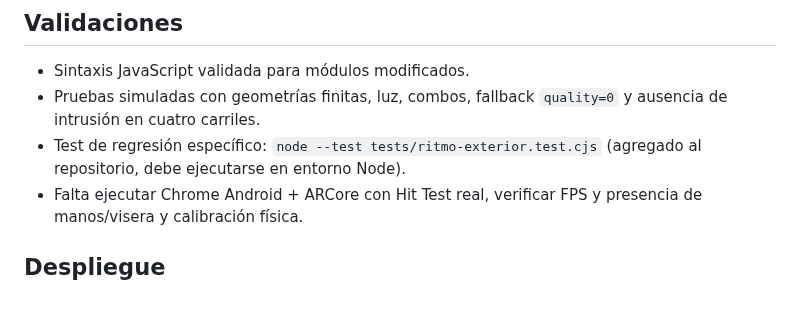
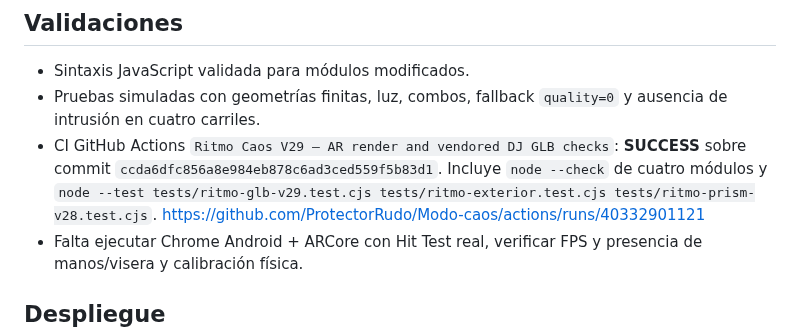
Before and after one commit to ProtectorRudo/Modo-caos, a Markdown page: docs/RITMO_DJ_V29.md, the part around the change. Drawn GitHub-style; blank space fills up the shorter version.

Commit message:
docs(ritmo): record passing V29 CI including vendored CC0 GLBs and V28 regression

```diff
--- a/docs/RITMO_DJ_V29.md
+++ b/docs/RITMO_DJ_V29.md
@@ -26,7 +26,7 @@
 ## Validaciones
 - Sintaxis JavaScript validada para módulos modificados.
 - Pruebas simuladas con geometrías finitas, luz, combos, fallback `quality=0` y ausencia de intrusión en cuatro carriles.
-- Test de regresión específico: `node --test tests/ritmo-exterior.test.cjs` (agregado al repositorio, debe ejecutarse en entorno Node).
+- CI GitHub Actions `Ritmo Caos V29 — AR render and vendored DJ GLB checks`: **SUCCESS** sobre commit `ccda6dfc856a8e984eb878c6ad3ced559f5b83d1`. Incluye `node --check` de cuatro módulos y `node --test tests/ritmo-glb-v29.test.cjs tests/ritmo-exterior.test.cjs tests/ritmo-prism-v28.test.cjs`. https://github.com/ProtectorRudo/Modo-caos/actions/runs/40332901121
 - Falta ejecutar Chrome Android + ARCore con Hit Test real, verificar FPS y presencia de manos/visera y calibración física.
 
 ## Despliegue
```
